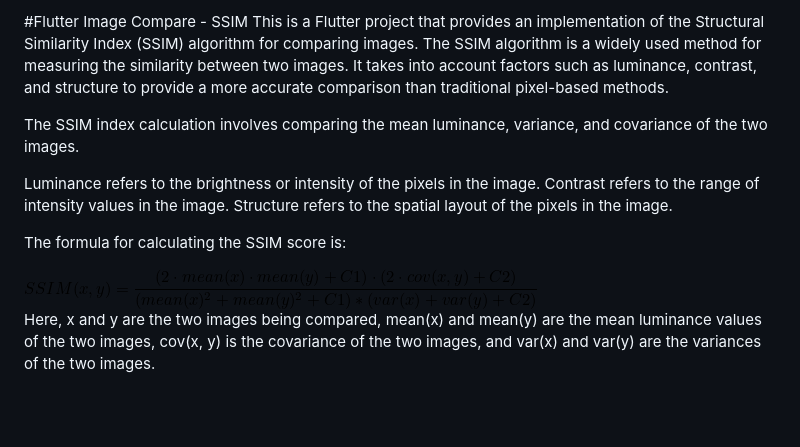
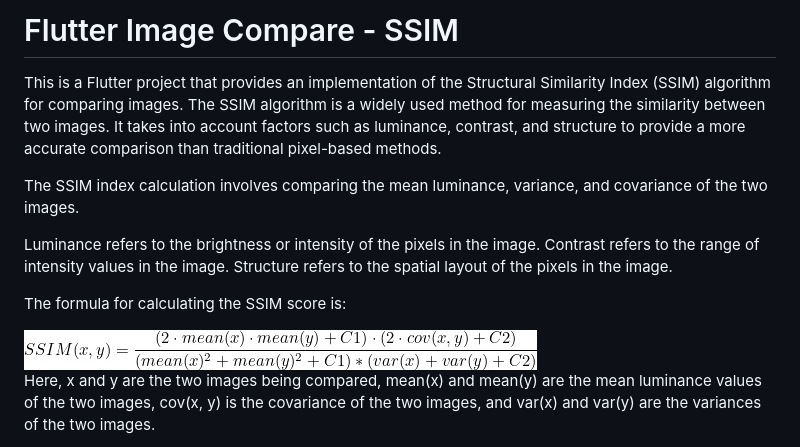
Before and after one commit to OmerFlutter/image-compare, a Markdown page: README.md, the part around the change. GitHub-like rendering; pictures changed too: SSIM.jpg (added), SSIM.png (deleted); blank space fills up the shorter version.

```diff
--- a/README.md
+++ b/README.md
@@ -1,4 +1,4 @@
-#Flutter Image Compare - SSIM
+# Flutter Image Compare - SSIM
 This is a Flutter project that provides an implementation of the Structural Similarity Index (SSIM) algorithm for comparing images. The SSIM algorithm is a widely used method for measuring the similarity between two images. It takes into account factors such as luminance, contrast, and structure to provide a more accurate comparison than traditional pixel-based methods.
 
 The SSIM index calculation involves comparing the mean luminance, variance, and covariance of the two images.
@@ -7,7 +7,7 @@ Luminance refers to the brightness or intensity of the pixels in the image. Cont
 
 The formula for calculating the SSIM score is:
 
-<img src="SSIM.png" alt="SSIM formula"/>
+<img src="SSIM.jpg" alt="SSIM formula"/>
 
 Here, x and y are the two images being compared, mean(x) and mean(y) are the mean luminance values of the two images, cov(x, y) is the covariance of the two images, and var(x) and var(y) are the variances of the two images.
 
```
